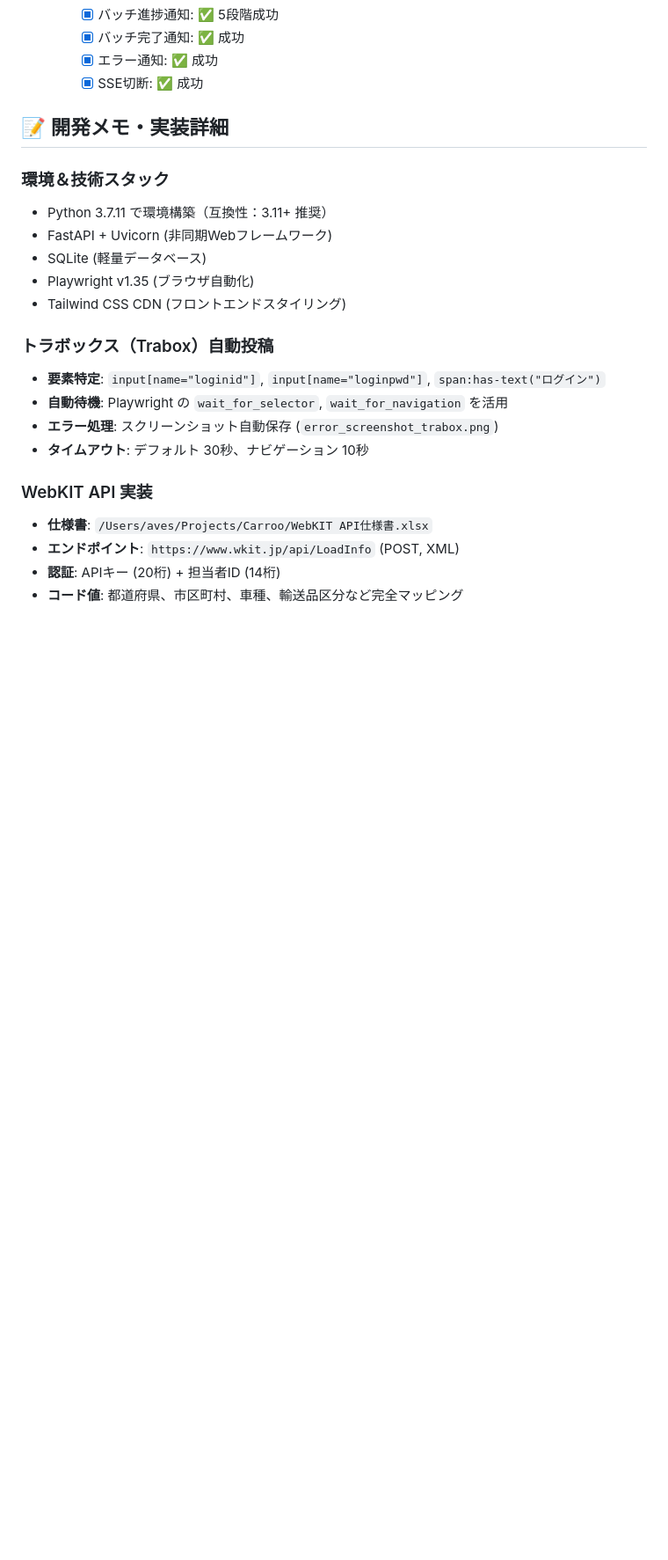
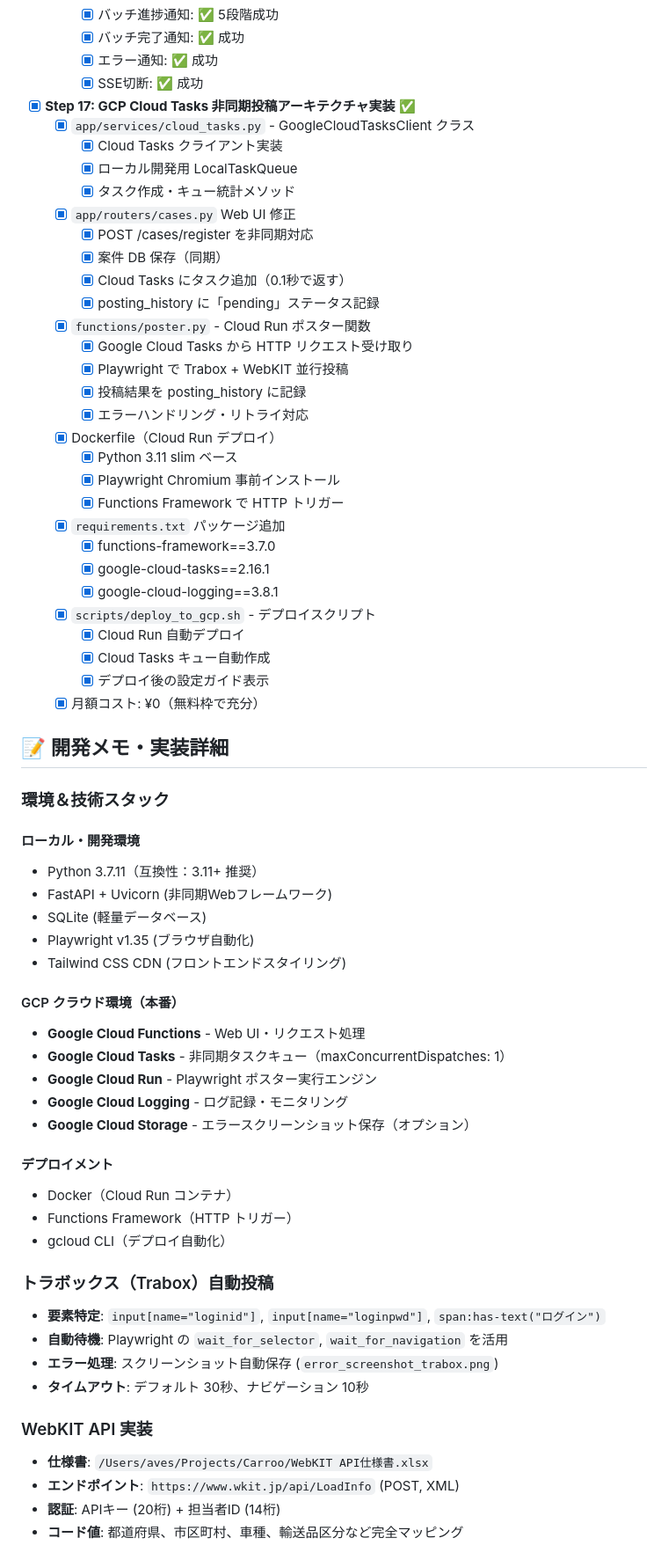
Before and after one commit to hiroto-aves/Carroo, a Markdown page: PROGRESS.md, the part around one of its changes. Shown at 88% size. Drawn GitHub-style; blank space fills up the shorter version.

```diff
--- a/PROGRESS.md
+++ b/PROGRESS.md
@@ -211,15 +249,57 @@
     - [x] バッチ完了通知: ✅ 成功
     - [x] エラー通知: ✅ 成功
     - [x] SSE切断: ✅ 成功
+- [x] **Step 17: GCP Cloud Tasks 非同期投稿アーキテクチャ実装** ✅
+  - [x] `app/services/cloud_tasks.py` - GoogleCloudTasksClient クラス
+    - [x] Cloud Tasks クライアント実装
+    - [x] ローカル開発用 LocalTaskQueue
+    - [x] タスク作成・キュー統計メソッド
+  - [x] `app/routers/cases.py` Web UI 修正
+    - [x] POST /cases/register を非同期対応
+    - [x] 案件 DB 保存（同期）
+    - [x] Cloud Tasks にタスク追加（0.1秒で返す）
+    - [x] posting_history に「pending」ステータス記録
+  - [x] `functions/poster.py` - Cloud Run ポスター関数
+    - [x] Google Cloud Tasks から HTTP リクエスト受け取り
+    - [x] Playwright で Trabox + WebKIT 並行投稿
+    - [x] 投稿結果を posting_history に記録
+    - [x] エラーハンドリング・リトライ対応
+  - [x] Dockerfile（Cloud Run デプロイ）
+    - [x] Python 3.11 slim ベース
+    - [x] Playwright Chromium 事前インストール
+    - [x] Functions Framework で HTTP トリガー
+  - [x] `requirements.txt` パッケージ追加
+    - [x] functions-framework==3.7.0
+    - [x] google-cloud-tasks==2.16.1
+    - [x] google-cloud-logging==3.8.1
+  - [x] `scripts/deploy_to_gcp.sh` - デプロイスクリプト
+    - [x] Cloud Run 自動デプロイ
+    - [x] Cloud Tasks キュー自動作成
+    - [x] デプロイ後の設定ガイド表示
+  - [x] 月額コスト: ¥0（無料枠で充分）
 
 ## 📝 開発メモ・実装詳細
 
 ### 環境＆技術スタック
-- Python 3.7.11 で環境構築（互換性：3.11+ 推奨）
+
+#### ローカル・開発環境
+- Python 3.7.11（互換性：3.11+ 推奨）
 - FastAPI + Uvicorn (非同期Webフレームワーク)
 - SQLite (軽量データベース)
 - Playwright v1.35 (ブラウザ自動化)
 - Tailwind CSS CDN (フロントエンドスタイリング)
+
+#### GCP クラウド環境（本番）
+- **Google Cloud Functions** - Web UI・リクエスト処理
+- **Google Cloud Tasks** - 非同期タスクキュー（maxConcurrentDispatches: 1）
+- **Google Cloud Run** - Playwright ポスター実行エンジン
+- **Google Cloud Logging** - ログ記録・モニタリング
+- **Google Cloud Storage** - エラースクリーンショット保存（オプション）
+
+#### デプロイメント
+- Docker（Cloud Run コンテナ）
+- Functions Framework（HTTP トリガー）
+- gcloud CLI（デプロイ自動化）
 
 ### トラボックス（Trabox）自動投稿
 - **要素特定**: `input[name="loginid"]`, `input[name="loginpwd"]`, `span:has-text("ログイン")`
```
Also changed, not shown: other parts of PROGRESS.md (+56 -18 lines).
